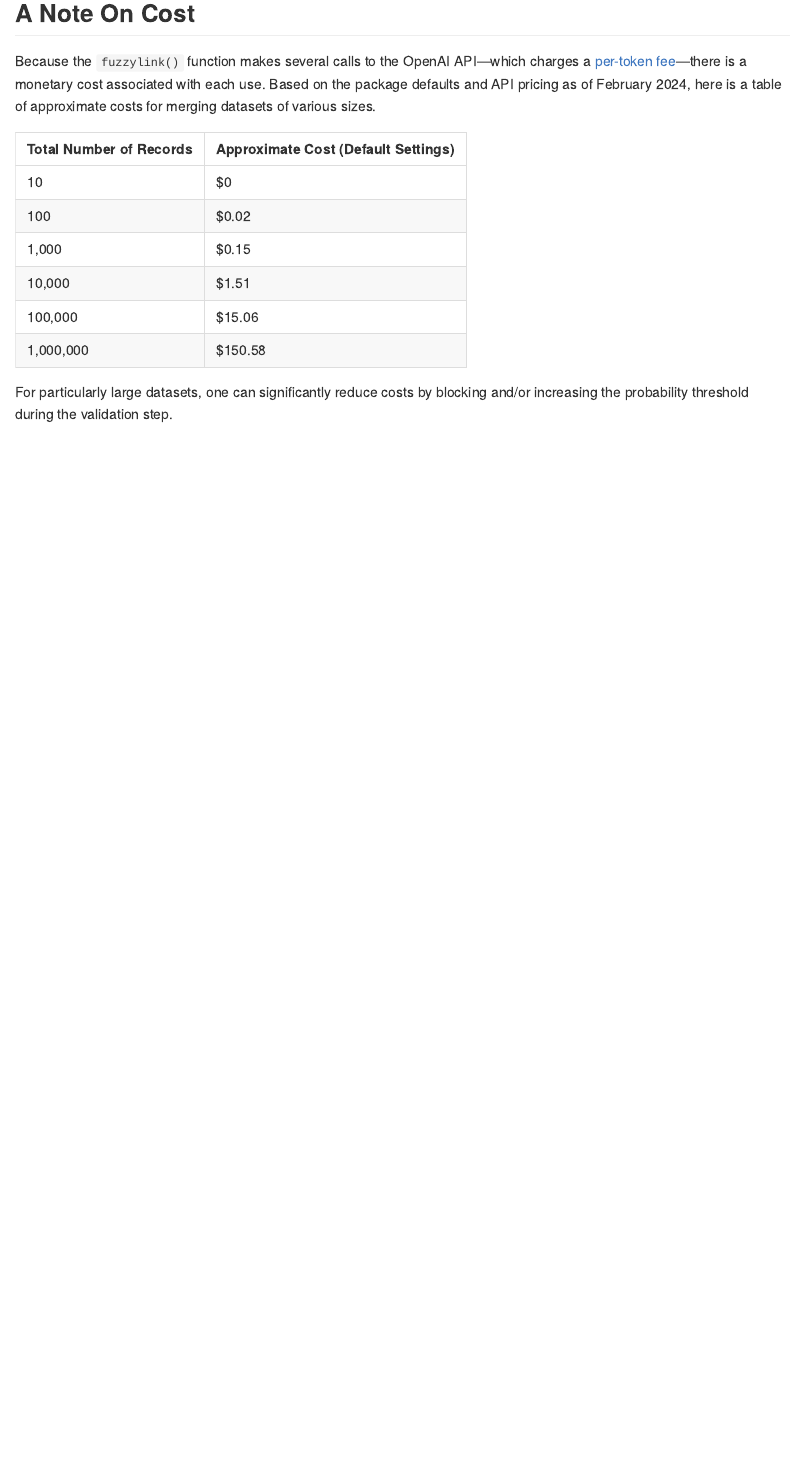
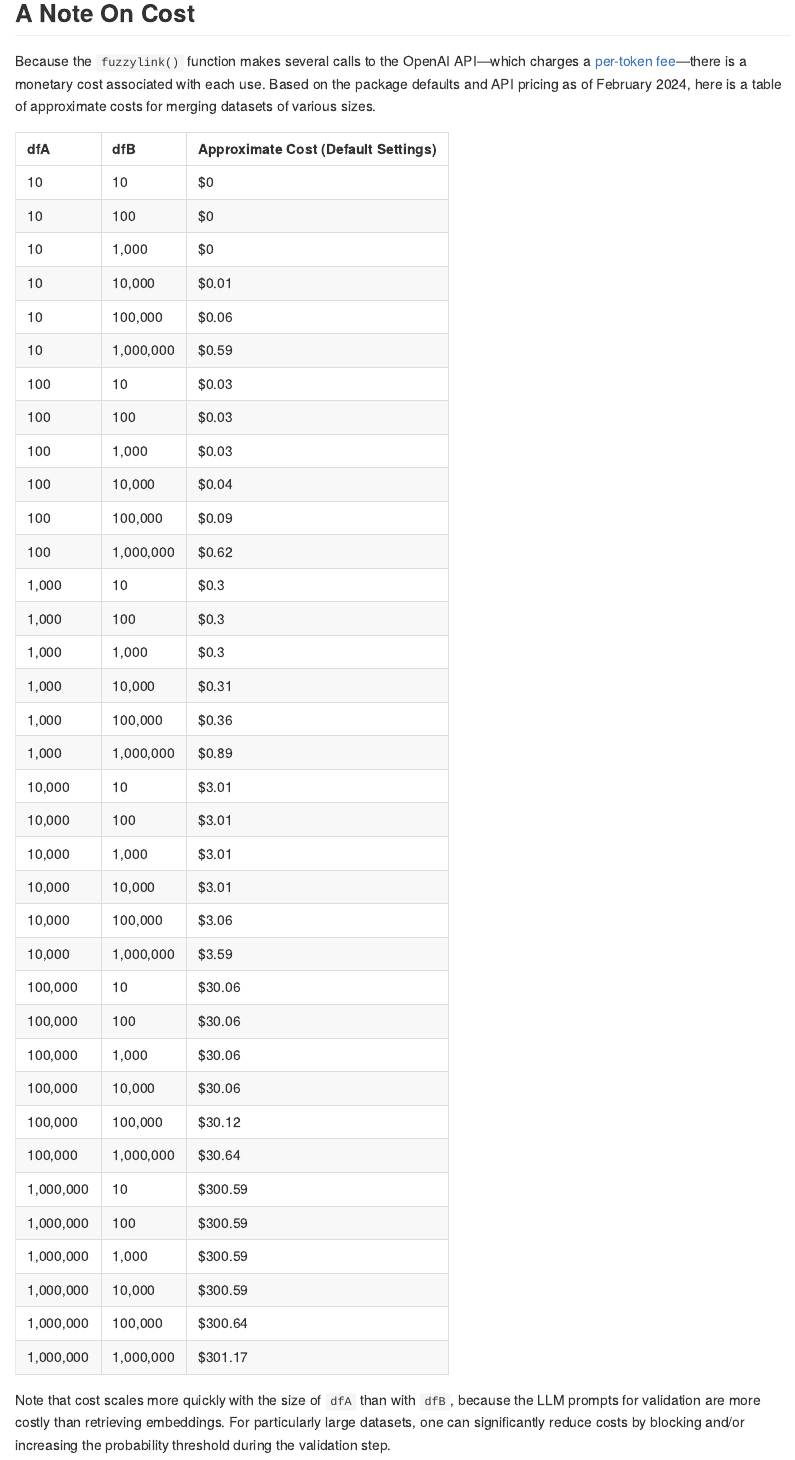
Before and after one commit to joeornstein/fuzzylink, an R Markdown document (README.Rmd): the page in a window 1100 px wide, from 6140 px down. Rendered offline with R 4.5, knitr and Pandoc, with nearby package versions; some code elsewhere in the file could not run offline; long lines of code are wrapped.

Commit message:
update readme

````diff
--- a/README.Rmd
+++ b/README.Rmd
@@ -208,14 +208,17 @@ embedding_cost_per_token <- 0.00013 / 1e3
 completion_cost_per_token <- 0.0015 / 1e3
 tokens_per_string <- 4.5
 tokens_per_completion <- 40
-tibble(rows = 10^(1:6)) |>
-  mutate(embedding_cost = rows * tokens_per_string * embedding_cost_per_token,
-         completion_cost = (rows / 2) * 5  * tokens_per_completion * completion_cost_per_token) |>
+expand_grid(A = 10^(1:6),
+            B = 10^(1:6)) |>
+  mutate(embedding_cost = (A+B) * tokens_per_string * embedding_cost_per_token,
+         completion_cost = A * 5 * tokens_per_completion * completion_cost_per_token) |>
   mutate(approx_cost = paste0('$', round(embedding_cost + completion_cost, 2)),
-         rows = scales::comma_format()(rows)) |>
-  select(`Total Number of Records` = rows,
+         A = scales::comma_format()(A),
+         B = scales::comma_format()(B)) |>
+  select(`dfA` = A,
+         `dfB` = B,
          `Approximate Cost (Default Settings)` = approx_cost) |>
   knitr::kable()
 ```
 
-For particularly large datasets, one can significantly reduce costs by blocking and/or increasing the probability threshold during the validation step.
+Note that cost scales more quickly with the size of `dfA` than with `dfB`, because the LLM prompts for validation are more costly than retrieving embeddings. For particularly large datasets, one can significantly reduce costs by blocking and/or increasing the probability threshold during the validation step.
````
Also changed, not shown: README.md.
